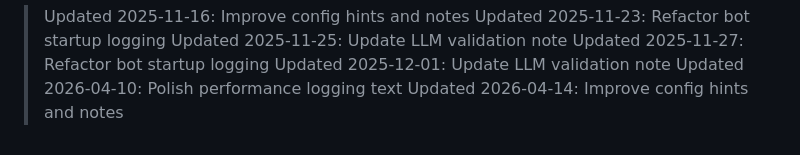
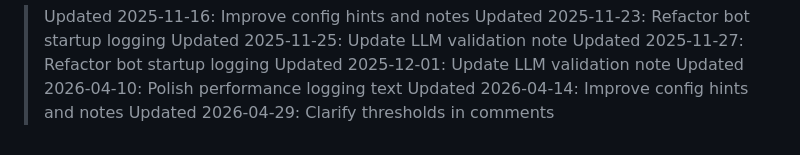
Before and after one commit to codexbt/poly-claw-bot, a Markdown page: README.md, the part around the change. Drawn GitHub-style.

Commit message:
chore: update README.md (2026-04-29)

```diff
--- a/README.md
+++ b/README.md
@@ -202,3 +202,4 @@ Licensed under MIT License - see [LICENSE](LICENSE) for details.
 > Updated 2025-12-01: Update LLM validation note
 > Updated 2026-04-10: Polish performance logging text
 > Updated 2026-04-14: Improve config hints and notes
+> Updated 2026-04-29: Clarify thresholds in comments
```
